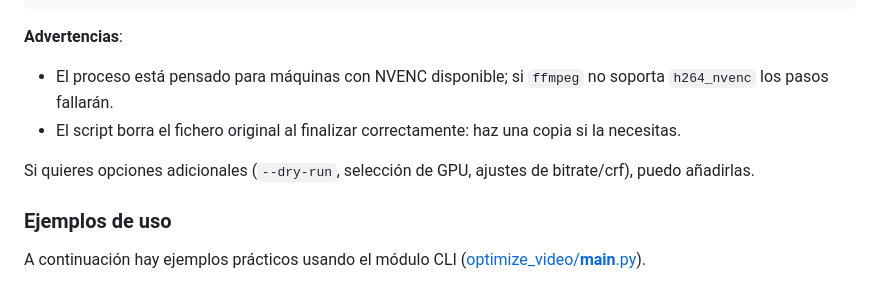
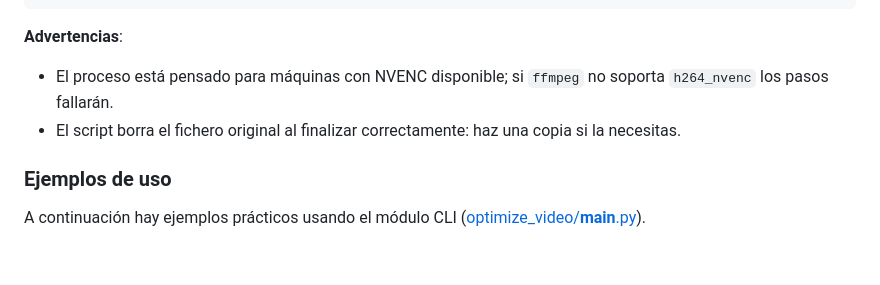
Before and after one commit to FelixMarin/video-optimizer, a Markdown page: README.md, the part around the change. GitHub-like rendering; blank space fills up the shorter version.

Commit message:
Correcciones en Readme.md

```diff
--- a/README.md
+++ b/README.md
@@ -158,8 +158,6 @@ python -m optimize_video -h
 - El proceso está pensado para máquinas con NVENC disponible; si `ffmpeg` no soporta `h264_nvenc` los pasos fallarán.
 - El script borra el fichero original al finalizar correctamente: haz una copia si la necesitas.
 
-Si quieres opciones adicionales (`--dry-run`, selección de GPU, ajustes de bitrate/crf), puedo añadirlas.
-
 ### Ejemplos de uso
 
 A continuación hay ejemplos prácticos usando el módulo CLI ([optimize_video/__main__.py](optimize_video/__main__.py)).
```
